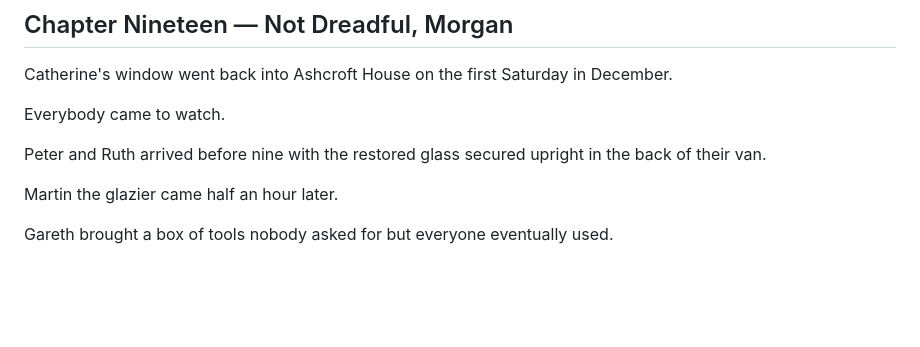
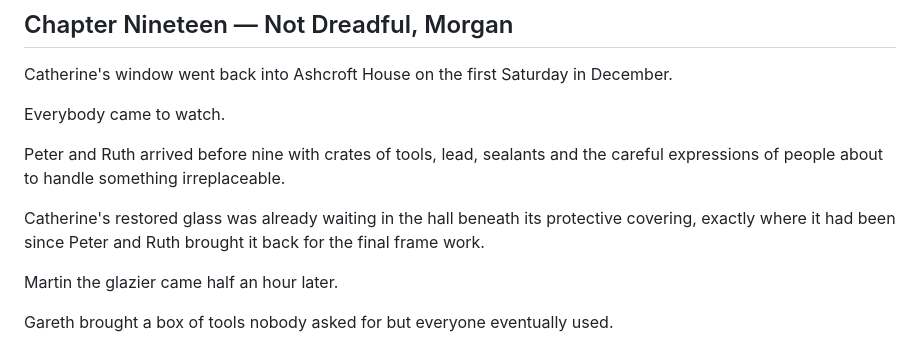
Before and after one commit to sumkindafreak/novels, a Markdown page: ashcroft-house/chapter-19.md, the part around the change. GitHub-like rendering; blank space fills up the shorter version.

Commit message:
Fix stained-glass location continuity

```diff
--- a/ashcroft-house/chapter-19.md
+++ b/ashcroft-house/chapter-19.md
@@ -6,7 +6,9 @@ Catherine's window went back into Ashcroft House on the first Saturday in Decemb
 
 Everybody came to watch.
 
-Peter and Ruth arrived before nine with the restored glass secured upright in the back of their van.
+Peter and Ruth arrived before nine with crates of tools, lead, sealants and the careful expressions of people about to handle something irreplaceable.
+
+Catherine's restored glass was already waiting in the hall beneath its protective covering, exactly where it had been since Peter and Ruth brought it back for the final frame work.
 
 Martin the glazier came half an hour later.
 
```
